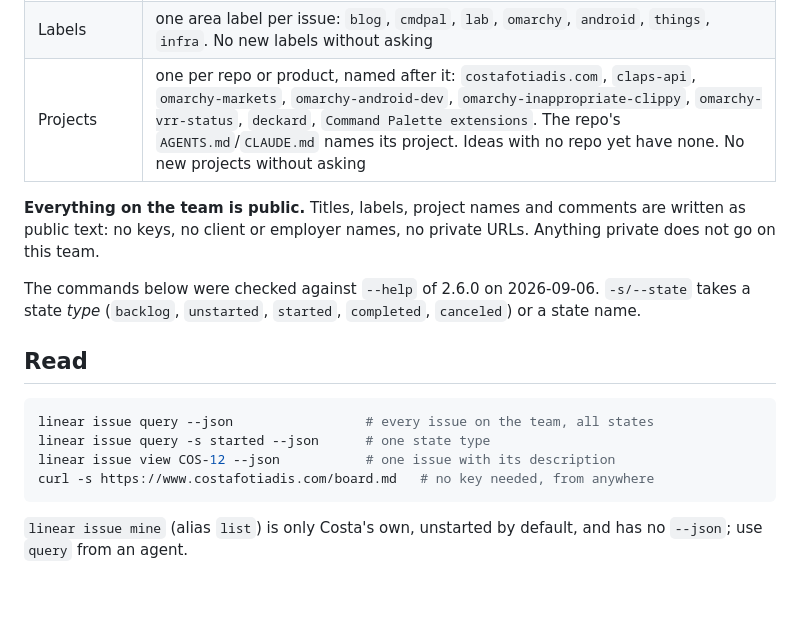
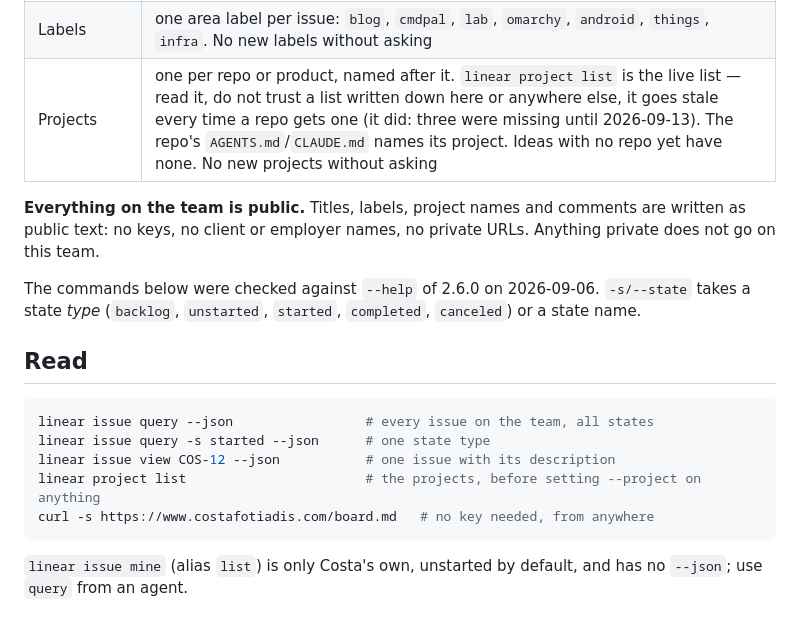
Before and after one commit to CostaFot/costafotiadis.com, a Markdown page: skill/board/SKILL.md, the part around the change. Drawn GitHub-style; blank space fills up the shorter version.

Commit message:
board: read the projects from Linear instead of a list that goes stale
The skill and AGENTS.md both named eight projects. There are eleven: vitals,
bb-plugin-vcs-group and bb-plugin-diff-editor got one after the list was
written, so agents left those issues project-less. `linear project list` is
the live answer; the written list is now only orientation.

````diff
--- a/skill/board/SKILL.md
+++ b/skill/board/SKILL.md
@@ -17,7 +17,7 @@ and moved from a terminal. The site reads it; the CLI writes it. Read the
 | Read/write | `linear` (`@schpet/linear-cli` 2.6.0, installed with mise) with `LINEAR_API_KEY` in the environment: `set -a; . /home/costa/Work/blog/.env; set +a` first, the key lives there |
 | Columns | one per state *type*, as in Linear: backlog, todo (= unstarted), in progress (= started), done (= completed, 30 days). Canceled never shows |
 | Labels | one area label per issue: `blog`, `cmdpal`, `lab`, `omarchy`, `android`, `things`, `infra`. No new labels without asking |
-| Projects | one per repo or product, named after it: `costafotiadis.com`, `claps-api`, `omarchy-markets`, `omarchy-android-dev`, `omarchy-inappropriate-clippy`, `omarchy-vrr-status`, `deckard`, `Command Palette extensions`. The repo's `AGENTS.md`/`CLAUDE.md` names its project. Ideas with no repo yet have none. No new projects without asking |
+| Projects | one per repo or product, named after it. `linear project list` is the live list — read it, do not trust a list written down here or anywhere else, it goes stale every time a repo gets one (it did: three were missing until 2026-09-13). The repo's `AGENTS.md`/`CLAUDE.md` names its project. Ideas with no repo yet have none. No new projects without asking |
 
 **Everything on the team is public.** Titles, labels, project names and
 comments are written as public text: no keys, no client or employer names, no
@@ -33,6 +33,7 @@ The commands below were checked against `--help` of 2.6.0 on 2026-09-06.
 linear issue query --json                 # every issue on the team, all states
 linear issue query -s started --json      # one state type
 linear issue view COS-12 --json           # one issue with its description
+linear project list                       # the projects, before setting --project on anything
 curl -s https://www.costafotiadis.com/board.md   # no key needed, from anywhere
 ```
 
````
Also changed, not shown: AGENTS.md (+1 -1 lines).
